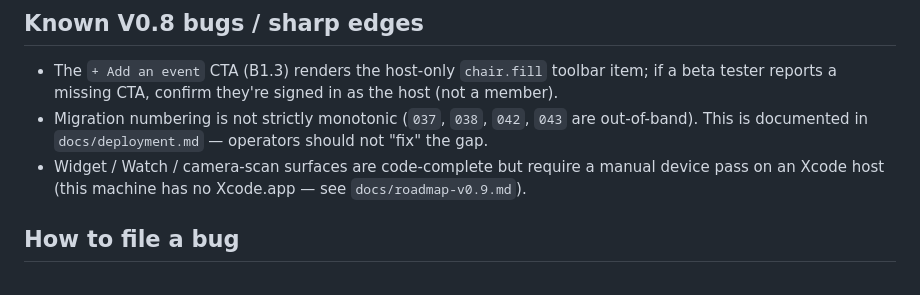
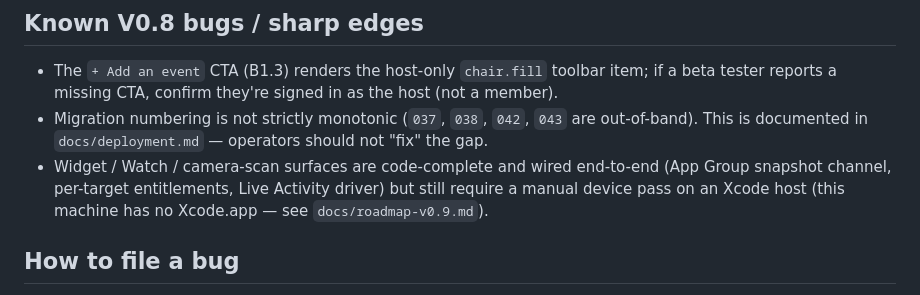
Before and after one commit to Natetgmaxwell/gamesroom, a Markdown page: docs/testflight-release-notes.md, the part around the change. Rendered like a GitHub page.

Commit message:
docs: reflect W2.3 wiring completion in release notes + checklist

```diff
--- a/docs/testflight-release-notes.md
+++ b/docs/testflight-release-notes.md
@@ -89,9 +89,11 @@ the single CTA, (b) the mascot footer caption is present.
 - Migration numbering is not strictly monotonic (`037`, `038`,
   `042`, `043` are out-of-band). This is documented in
   `docs/deployment.md` — operators should not "fix" the gap.
-- Widget / Watch / camera-scan surfaces are code-complete but
-  require a manual device pass on an Xcode host (this machine has
-  no Xcode.app — see `docs/roadmap-v0.9.md`).
+- Widget / Watch / camera-scan surfaces are code-complete and
+  wired end-to-end (App Group snapshot channel, per-target
+  entitlements, Live Activity driver) but still require a manual
+  device pass on an Xcode host (this machine has no Xcode.app —
+  see `docs/roadmap-v0.9.md`).
 
 ## How to file a bug
 
```
Also changed, not shown: docs/v0.8-vision-checklist.md (+1 -1 lines).
